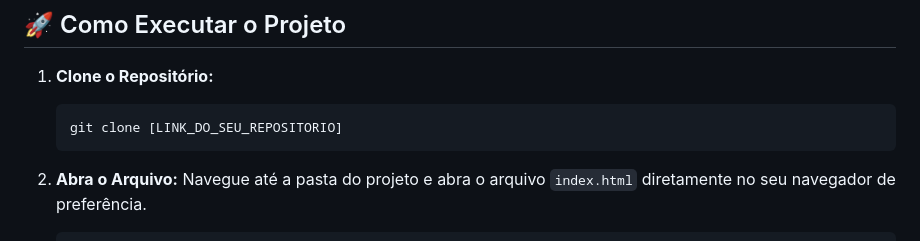
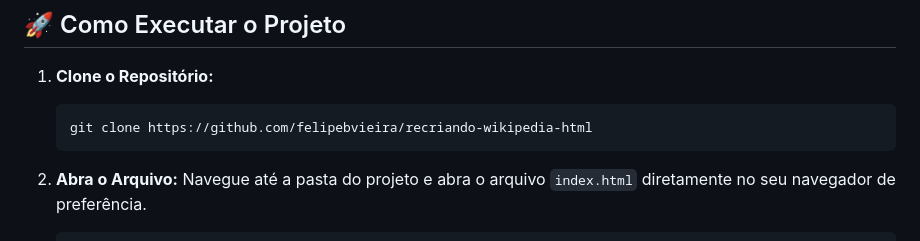
Before and after one commit to felipebvieira/recriando-wikipedia-html, a Markdown page: README.md, the part around the change. GitHub-like rendering.

Commit message:
readme alterado

````diff
--- a/README.md
+++ b/README.md
@@ -46,7 +46,7 @@ O projeto implementa as seguintes boas práticas de HTML5 e Acessibilidade:
 
 1.  **Clone o Repositório:**
     ```bash
-    git clone [LINK_DO_SEU_REPOSITORIO]
+    git clone https://github.com/felipebvieira/recriando-wikipedia-html
     ```
 
 2.  **Abra o Arquivo:**
````
